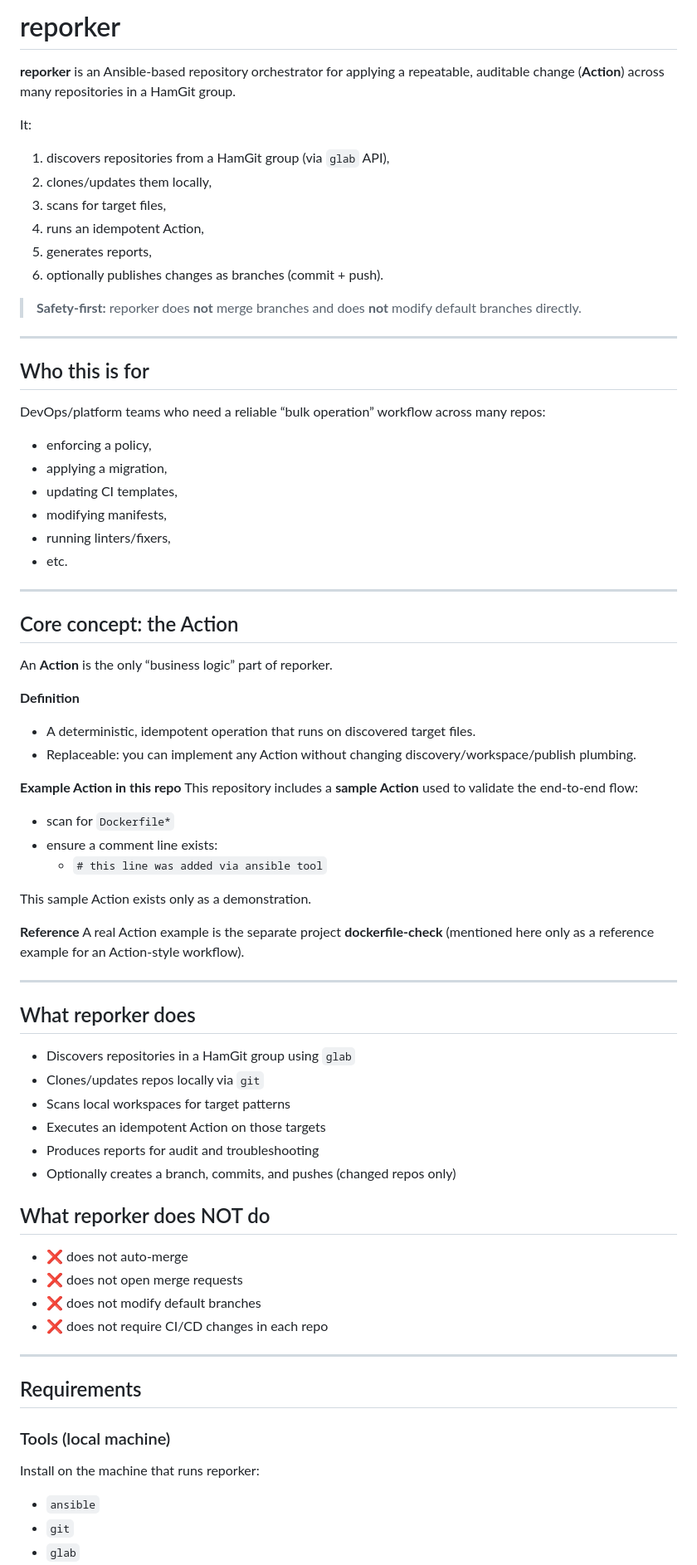
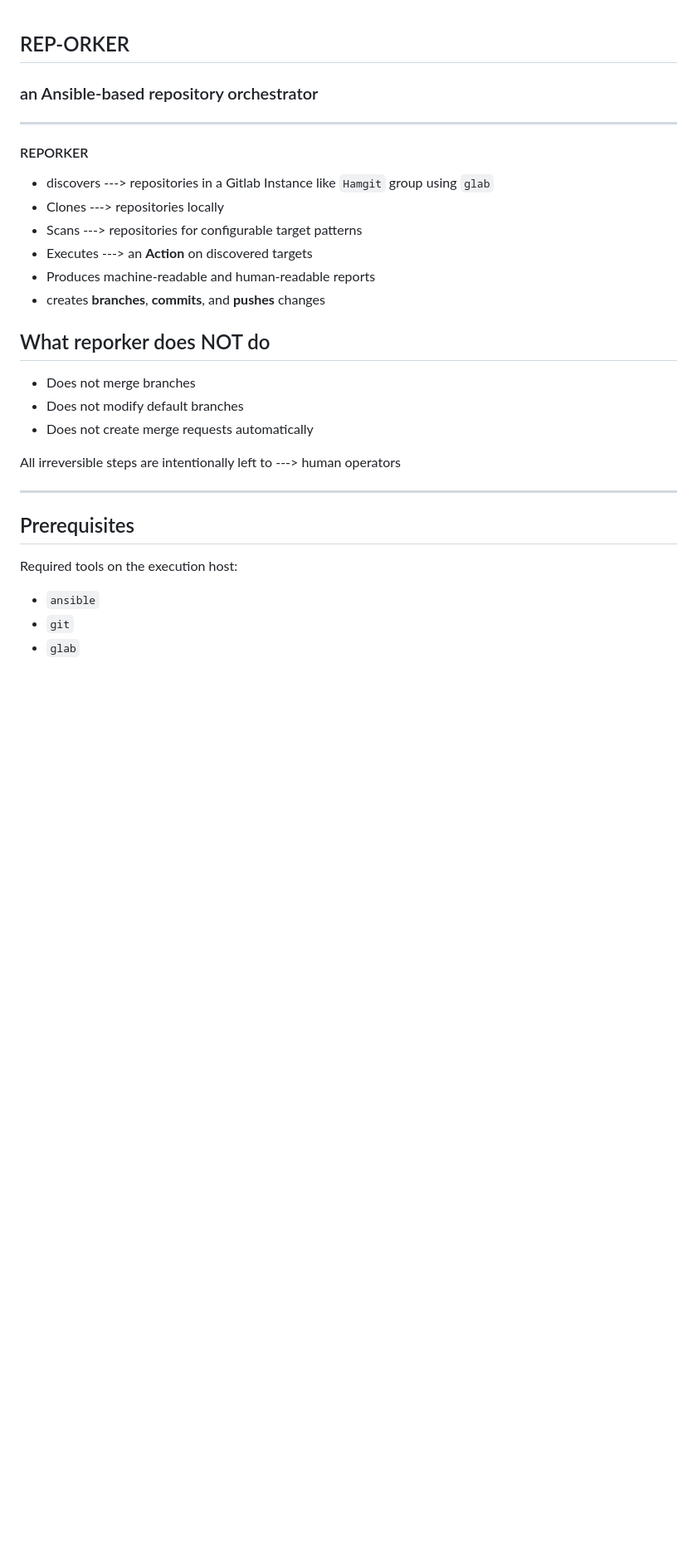
Before and after one commit to sinae99/repo-orchestrator, a Markdown page: README.md, the part around one of its changes. Shown at 83% size. Rendered like a GitHub page; blank space fills up the shorter version.

Commit message:
docs: restore original README.md

```diff
--- a/README.md
+++ b/README.md
@@ -1,74 +1,34 @@
-# reporker
 
-**reporker** is an Ansible-based repository orchestrator for applying a repeatable, auditable change (**Action**) across many repositories in a HamGit group.
+## REP-ORKER
 
-It:
-1) discovers repositories from a HamGit group (via `glab` API),
-2) clones/updates them locally,
-3) scans for target files,
-4) runs an idempotent Action,
-5) generates reports,
-6) optionally publishes changes as branches (commit + push).
+### an Ansible-based repository orchestrator
 
-> **Safety-first:** reporker does **not** merge branches and does **not** modify default branches directly.
 
 ---
 
-## Who this is for
+#### REPORKER
 
-DevOps/platform teams who need a reliable “bulk operation” workflow across many repos:
-- enforcing a policy,
-- applying a migration,
-- updating CI templates,
-- modifying manifests,
-- running linters/fixers,
-- etc.
+- discovers --->  repositories in a Gitlab Instance like `Hamgit` group using `glab`
+- Clones ---> repositories locally
+- Scans  ---> repositories for configurable target patterns
+- Executes ---> an **Action** on discovered targets
+- Produces machine-readable and human-readable reports
+- creates **branches**, **commits**, and **pushes** changes
+
+## What reporker does NOT do
+
+- Does not merge branches
+- Does not modify default branches
+- Does not create merge requests automatically
+
+
+All irreversible steps are intentionally left to ---> human operators
 
 ---
 
-## Core concept: the Action
+## Prerequisites
 
-An **Action** is the only “business logic” part of reporker.
-
-**Definition**
-- A deterministic, idempotent operation that runs on discovered target files.
-- Replaceable: you can implement any Action without changing discovery/workspace/publish plumbing.
-
-**Example Action in this repo**
-This repository includes a **sample Action** used to validate the end-to-end flow:
-- scan for `Dockerfile*`
-- ensure a comment line exists:
-  - `# this line was added via ansible tool`
-
-This sample Action exists only as a demonstration.
-
-**Reference**
-A real Action example is the separate project **dockerfile-check** (mentioned here only as a reference example for an Action-style workflow).
-
----
-
-## What reporker does
-
-- Discovers repositories in a HamGit group using `glab`
-- Clones/updates repos locally via `git`
-- Scans local workspaces for target patterns
-- Executes an idempotent Action on those targets
-- Produces reports for audit and troubleshooting
-- Optionally creates a branch, commits, and pushes (changed repos only)
-
-## What reporker does NOT do
-
-- ❌ does not auto-merge
-- ❌ does not open merge requests
-- ❌ does not modify default branches
-- ❌ does not require CI/CD changes in each repo
-
----
-
-## Requirements
-
-### Tools (local machine)
-Install on the machine that runs reporker:
+Required tools on the execution host:
 
 - `ansible`
 - `git`
```
Also changed, not shown: other parts of README.md (+94 -26 lines).
